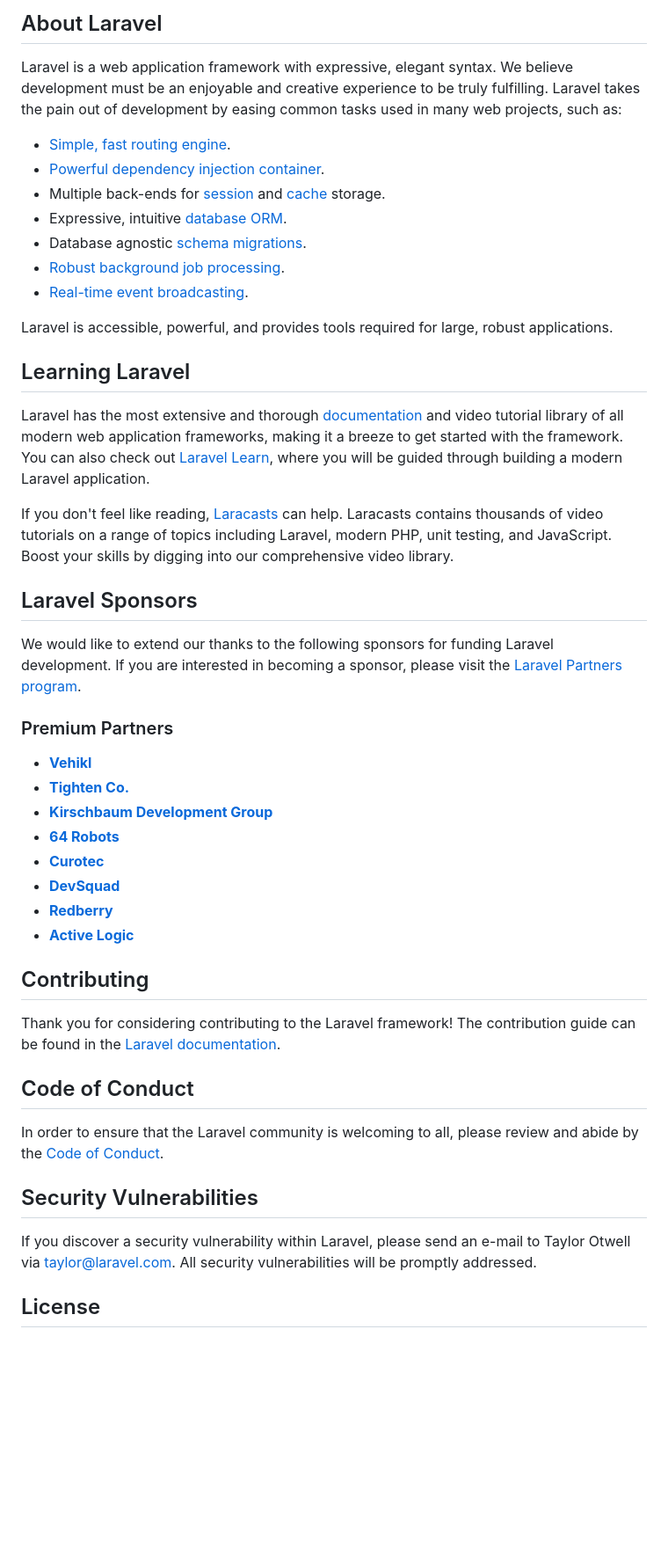
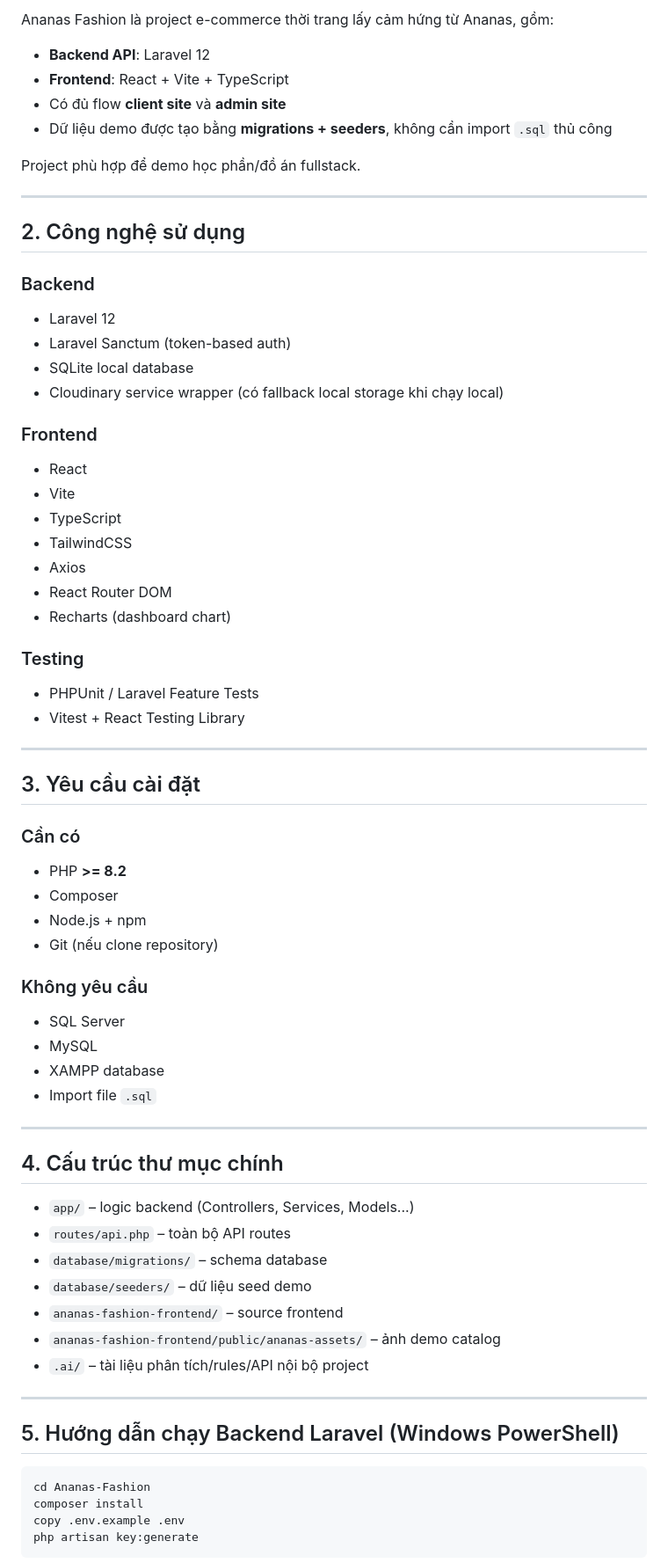
Before and after one commit to janmxx52/AnanasShop, a Markdown page: README.md, the part around one of its changes. Shown at 88% size. Drawn GitHub-style; blank space fills up the shorter version.

````diff
--- a/README.md
+++ b/README.md
@@ -9,50 +4,72 @@
 
-## About Laravel
+Ananas Fashion là project e-commerce thời trang lấy cảm hứng từ Ananas, gồm:
 
-Laravel is a web application framework with expressive, elegant syntax. We believe development must be an enjoyable and creative experience to be truly fulfilling. Laravel takes the pain out of development by easing common tasks used in many web projects, such as:
+- **Backend API**: Laravel 12
+- **Frontend**: React + Vite + TypeScript
+- Có đủ flow **client site** và **admin site**
+- Dữ liệu demo được tạo bằng **migrations + seeders**, không cần import `.sql` thủ công
 
-- [Simple, fast routing engine](https://laravel.com/docs/routing).
-- [Powerful dependency injection container](https://laravel.com/docs/container).
-- Multiple back-ends for [session](https://laravel.com/docs/session) and [cache](https://laravel.com/docs/cache) storage.
-- Expressive, intuitive [database ORM](https://laravel.com/docs/eloquent).
-- Database agnostic [schema migrations](https://laravel.com/docs/migrations).
-- [Robust background job processing](https://laravel.com/docs/queues).
-- [Real-time event broadcasting](https://laravel.com/docs/broadcasting).
+Project phù hợp để demo học phần/đồ án fullstack.
 
-Laravel is accessible, powerful, and provides tools required for large, robust applications.
+---
 
-## Learning Laravel
+## 2. Công nghệ sử dụng
 
-Laravel has the most extensive and thorough [documentation](https://laravel.com/docs) and video tutorial library of all modern web application frameworks, making it a breeze to get started with the framework. You can also check out [Laravel Learn](https://laravel.com/learn), where you will be guided through building a modern Laravel application.
+### Backend
+- Laravel 12
+- Laravel Sanctum (token-based auth)
+- SQLite local database
+- Cloudinary service wrapper (có fallback local storage khi chạy local)
 
-If you don't feel like reading, [Laracasts](https://laracasts.com) can help. Laracasts contains thousands of video tutorials on a range of topics including Laravel, modern PHP, unit testing, and JavaScript. Boost your skills by digging into our comprehensive video library.
+### Frontend
+- React
+- Vite
+- TypeScript
+- TailwindCSS
+- Axios
+- React Router DOM
+- Recharts (dashboard chart)
 
-## Laravel Sponsors
+### Testing
+- PHPUnit / Laravel Feature Tests
+- Vitest + React Testing Library
 
-We would like to extend our thanks to the following sponsors for funding Laravel development. If you are interested in becoming a sponsor, please visit the [Laravel Partners program](https://partners.laravel.com).
+---
 
-### Premium Partners
+## 3. Yêu cầu cài đặt
 
-- **[Vehikl](https://vehikl.com)**
-- **[Tighten Co.](https://tighten.co)**
-- **[Kirschbaum Development Group](https://kirschbaumdevelopment.com)**
-- **[64 Robots](https://64robots.com)**
-- **[Curotec](https://www.curotec.com/services/technologies/laravel)**
-- **[DevSquad](https://devsquad.com/hire-laravel-developers)**
-- **[Redberry](https://redberry.international/laravel-development)**
-- **[Active Logic](https://activelogic.com)**
+### Cần có
+- PHP **>= 8.2**
+- Composer
+- Node.js + npm
+- Git (nếu clone repository)
 
-## Contributing
+### Không yêu cầu
+- SQL Server
+- MySQL
+- XAMPP database
+- Import file `.sql`
 
-Thank you for considering contributing to the Laravel framework! The contribution guide can be found in the [Laravel documentation](https://laravel.com/docs/contributions).
+---
 
-## Code of Conduct
+## 4. Cấu trúc thư mục chính
 
-In order to ensure that the Laravel community is welcoming to all, please review and abide by the [Code of Conduct](https://laravel.com/docs/contributions#code-of-conduct).
+- `app/` – logic backend (Controllers, Services, Models...)
+- `routes/api.php` – toàn bộ API routes
+- `database/migrations/` – schema database
+- `database/seeders/` – dữ liệu seed demo
+- `ananas-fashion-frontend/` – source frontend
+- `ananas-fashion-frontend/public/ananas-assets/` – ảnh demo catalog
+- `.ai/` – tài liệu phân tích/rules/API nội bộ project
 
-## Security Vulnerabilities
+---
 
-If you discover a security vulnerability within Laravel, please send an e-mail to Taylor Otwell via [taylor@laravel.com](mailto:taylor@laravel.com). All security vulnerabilities will be promptly addressed.
+## 5. Hướng dẫn chạy Backend Laravel (Windows PowerShell)
 
-## License
+```bash
+cd Ananas-Fashion
+composer install
+copy .env.example .env
+php artisan key:generate
+```
 
````
Also changed, not shown: other parts of README.md (+141 -8 lines).
